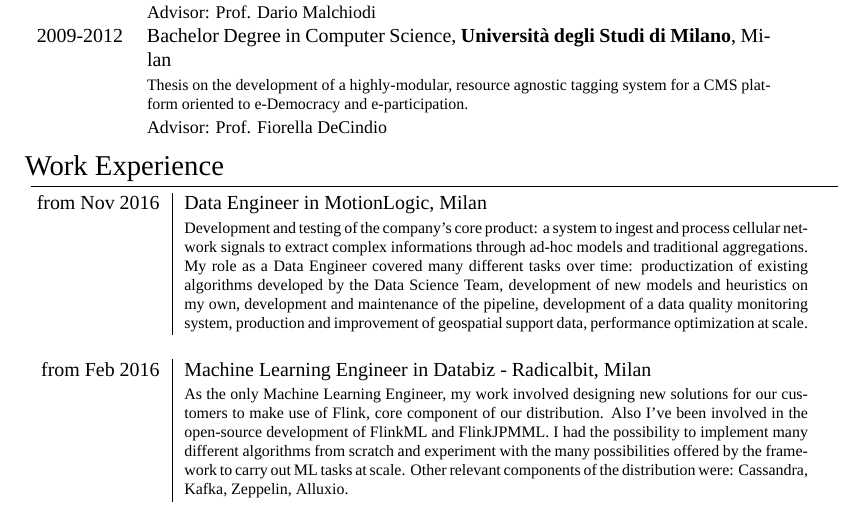
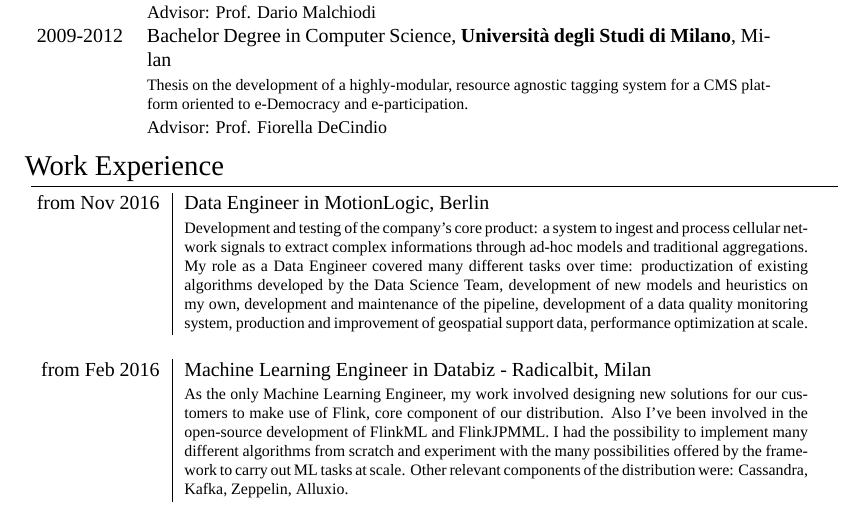
Before and after one commit to chobeat/simone-robutti-cv, a LaTeX CV (CVSimoneRobuttiEng.tex): part of page 1 of 2, cut so that both start at the same text. Compiled offline with XeLaTeX; a missing font is replaced by an installed copy or a similar font.

Commit message:
Fixed Motionlogic's location

```diff
--- a/CVSimoneRobuttiEng.tex
+++ b/CVSimoneRobuttiEng.tex
@@ -117,7 +117,7 @@
 \section{Work Experience}
 
 \begin{tabular}{r|p{11cm}}
-\textsc{from Nov 2016} & Data Engineer in \textsc{MotionLogic}, Milan \emph{}\\
+\textsc{from Nov 2016} & Data Engineer in \textsc{MotionLogic}, Berlin \emph{}\\
 & \footnotesize{Development and testing of the company's core product: a system to ingest and process cellular network signals to extract complex informations through ad-hoc models and traditional aggregations. My role as a Data Engineer covered many different tasks over time: productization of existing algorithms developed by the Data Science Team, development of new models and heuristics on my own, development and maintenance of the pipeline, development of a data quality monitoring system, production and improvement of geospatial support data, performance optimization at scale.}\\
 \multicolumn{1}{c}{} \\
 
```
Also changed, not shown: CVSimoneRobuttiEng.pdf.
